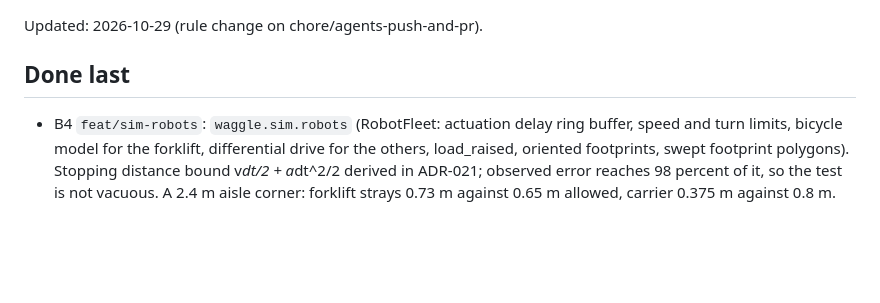
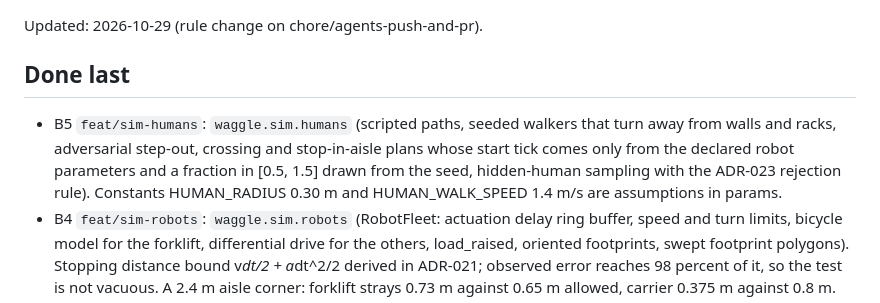
Before and after one commit to agustindiazcano/waggle-agents-meta-muse, a Markdown page: LASTCONTEXT.md, the part around the change. Rendered like a GitHub page; blank space fills up the shorter version.

Commit message:
docs(context): record B5
Co-Authored-By: Claude Sonnet 5.5 <noreply@anthropic.com>

```diff
--- a/LASTCONTEXT.md
+++ b/LASTCONTEXT.md
@@ -3,6 +3,7 @@
 Updated: 2026-10-29 (rule change on chore/agents-push-and-pr).
 
 ## Done last
+- B5 `feat/sim-humans`: `waggle.sim.humans` (scripted paths, seeded walkers that turn away from walls and racks, adversarial step-out, crossing and stop-in-aisle plans whose start tick comes only from the declared robot parameters and a fraction in [0.5, 1.5] drawn from the seed, hidden-human sampling with the ADR-023 rejection rule). Constants HUMAN_RADIUS 0.30 m and HUMAN_WALK_SPEED 1.4 m/s are assumptions in params.
 - B4 `feat/sim-robots`: `waggle.sim.robots` (RobotFleet: actuation delay ring buffer, speed and turn limits, bicycle model for the forklift, differential drive for the others, load_raised, oriented footprints, swept footprint polygons). Stopping distance bound v*dt/2 + a*dt^2/2 derived in ADR-021; observed error reaches 98 percent of it, so the test is not vacuous. A 2.4 m aisle corner: forklift strays 0.73 m against 0.65 m allowed, carrier 0.375 m against 0.8 m.
 - B3 `feat/sim-core`: waggle.sim.params and observations (leaf modules), world model with JSON loader, state arrays with snapshot, fork and canonical hash, seeded streams, tick engine, AST determinism scan (`tools/ci/determinism_scan.py`, found a real set iteration in world.py), contract `control-no-ground-truth` now lists every non-leaf module, numpy==2.5.4. Speed (code speed on this machine, toy system): empty loop about 1.87 M ticks/s, fork rollout of 10 entities about 14.4 k ticks/s (`results/e8/dev/`). The 10-robot rollout with lidar is measured in B8.
 - B2 `docs/crisis-replanning-design`: ADR-023 (crisis replanning with counterexample-guided validation), ADR-024 (occlusion-aware speed cap), ADR-025 (state layout and rollout cost), ADR-017 amendment (E4 configurations A to E), plan schema, Phase 5C, Phase 7B viewer, E10, T17 and T18, prompt requirements, README layer marks. E9 is referenced by the brief and is not defined in the repo (PENDING 29).
```
